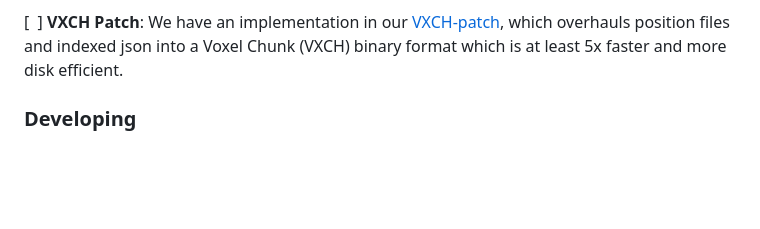
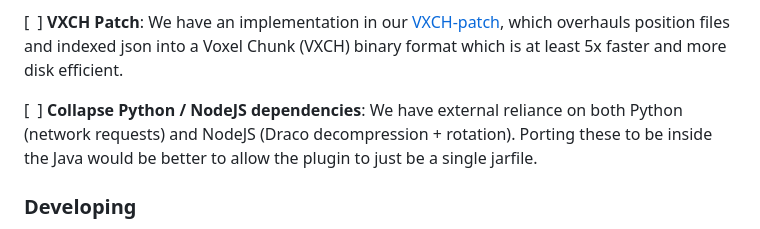
Before and after one commit to ryanhlewis/VoxelEarth, a Markdown page: README.md, the part around the change. GitHub-like rendering; blank space fills up the shorter version.

```diff
--- a/README.md
+++ b/README.md
@@ -99,6 +99,7 @@ Our overall goal is to make an interactive Earth accessible in Minecraft. Curren
 
 [ ‌ ] **VXCH Patch**: We have an implementation in our [VXCH-patch](https://github.com/voxelearth/vxch-patch), which overhauls position files and indexed json into a Voxel Chunk (VXCH) binary format which is at least 5x faster and more disk efficient.
 
+[ ‌ ] **Collapse Python / NodeJS dependencies**: We have external reliance on both Python (network requests) and NodeJS (Draco decompression + rotation). Porting these to be inside the Java would be better to allow the plugin to just be a single jarfile.
 
 ### Developing
 **CPU Voxelization:**\
```
